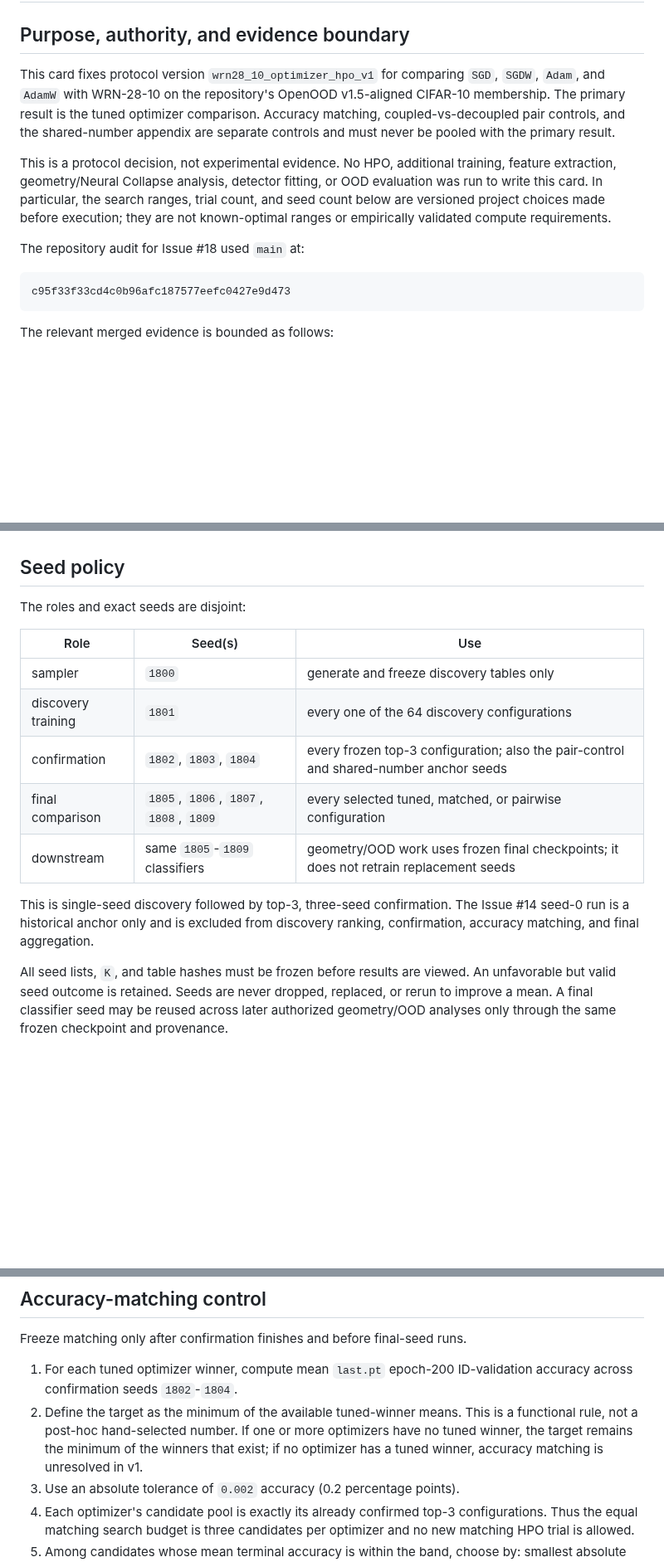
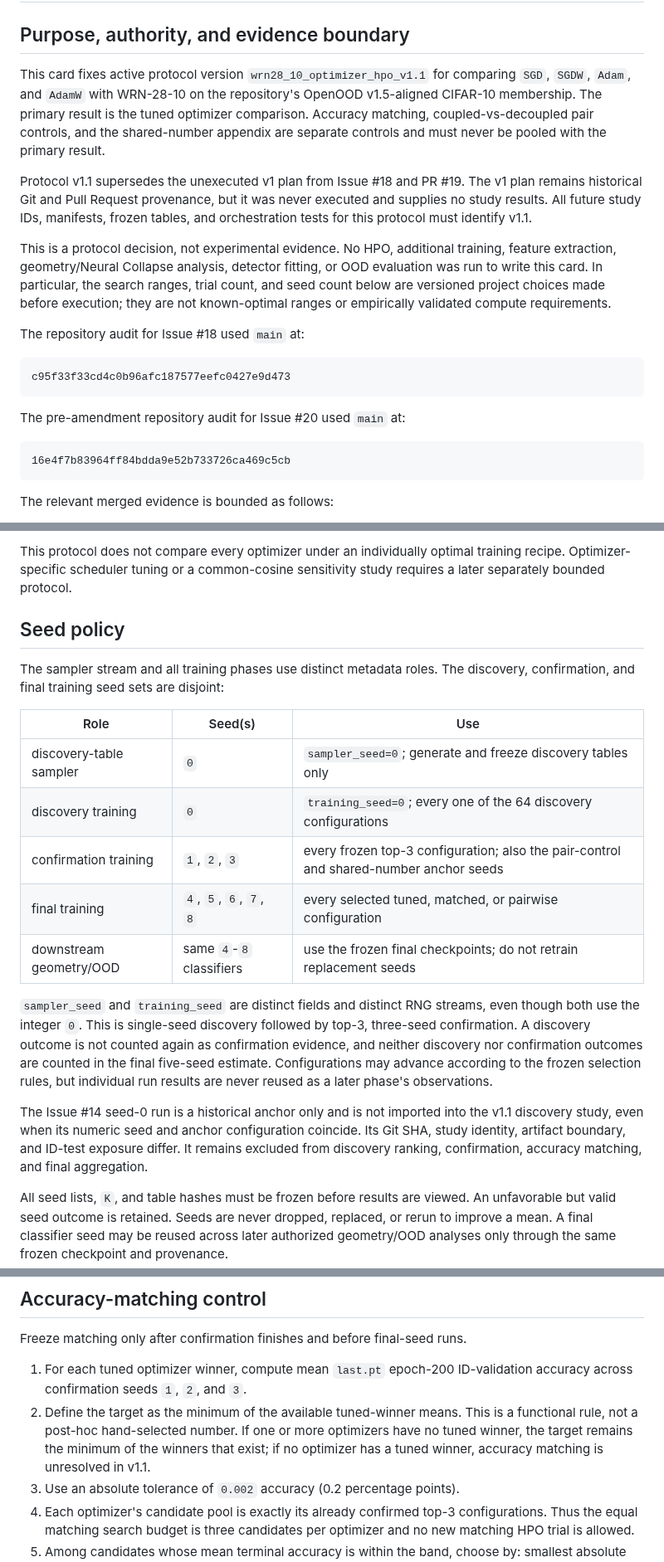
Before and after one commit to contra333/2026-_0707, a Markdown page: docs/reference_cards/07_optimizer_comparison_hpo_protocol.md, 3 parts joined by grey strips. Shown at 83% size. Rendered like a GitHub page; blank space fills up the shorter version.

````diff
--- a/docs/reference_cards/07_optimizer_comparison_hpo_protocol.md
+++ b/docs/reference_cards/07_optimizer_comparison_hpo_protocol.md
@@ -2,12 +2,17 @@
 
 ## Purpose, authority, and evidence boundary
 
-This card fixes protocol version `wrn28_10_optimizer_hpo_v1` for comparing
-`SGD`, `SGDW`, `Adam`, and `AdamW` with WRN-28-10 on the repository's OpenOOD
-v1.5-aligned CIFAR-10 membership. The primary result is the tuned optimizer
-comparison. Accuracy matching, coupled-vs-decoupled pair controls, and the
-shared-number appendix are separate controls and must never be pooled with the
-primary result.
+This card fixes active protocol version `wrn28_10_optimizer_hpo_v1.1` for
+comparing `SGD`, `SGDW`, `Adam`, and `AdamW` with WRN-28-10 on the repository's
+OpenOOD v1.5-aligned CIFAR-10 membership. The primary result is the tuned
+optimizer comparison. Accuracy matching, coupled-vs-decoupled pair controls,
+and the shared-number appendix are separate controls and must never be pooled
+with the primary result.
+
+Protocol v1.1 supersedes the unexecuted v1 plan from Issue #18 and PR #19. The
+v1 plan remains historical Git and Pull Request provenance, but it was never
+executed and supplies no study results. All future study IDs, manifests, frozen
+tables, and orchestration tests for this protocol must identify v1.1.
 
 This is a protocol decision, not experimental evidence. No HPO, additional
 training, feature extraction, geometry/Neural Collapse analysis, detector
@@ -20,6 +25,12 @@ The repository audit for Issue #18 used `main` at:
 
 ```text
 c95f33f33cd4c0b96afc187577eefc0427e9d473
+```
+
+The pre-amendment repository audit for Issue #20 used `main` at:
+
+```text
+16e4f7b83964ff84bdda9e52b733726ca469c5cb
 ```
 
 The relevant merged evidence is bounded as follows:
@@ -309,19 +356,33 @@ convergence speed and terminal-phase geometry are not selectively truncated.
+This protocol does not compare every optimizer under an individually optimal
+training recipe. Optimizer-specific scheduler tuning or a common-cosine
+sensitivity study requires a later separately bounded protocol.
 
 ## Seed policy
 
-The roles and exact seeds are disjoint:
+The sampler stream and all training phases use distinct metadata roles. The
+discovery, confirmation, and final training seed sets are disjoint:
 
 | Role | Seed(s) | Use |
 | --- | --- | --- |
-| sampler | `1800` | generate and freeze discovery tables only |
-| discovery training | `1801` | every one of the 64 discovery configurations |
-| confirmation | `1802`, `1803`, `1804` | every frozen top-3 configuration; also the pair-control and shared-number anchor seeds |
-| final comparison | `1805`, `1806`, `1807`, `1808`, `1809` | every selected tuned, matched, or pairwise configuration |
-| downstream | same `1805`-`1809` classifiers | geometry/OOD work uses frozen final checkpoints; it does not retrain replacement seeds |
+| discovery-table sampler | `0` | `sampler_seed=0`; generate and freeze discovery tables only |
+| discovery training | `0` | `training_seed=0`; every one of the 64 discovery configurations |
+| confirmation training | `1`, `2`, `3` | every frozen top-3 configuration; also the pair-control and shared-number anchor seeds |
+| final training | `4`, `5`, `6`, `7`, `8` | every selected tuned, matched, or pairwise configuration |
+| downstream geometry/OOD | same `4`-`8` classifiers | use the frozen final checkpoints; do not retrain replacement seeds |
 
-This is single-seed discovery followed by top-3, three-seed confirmation. The
-Issue #14 seed-0 run is a historical anchor only and is excluded from discovery
-ranking, confirmation, accuracy matching, and final aggregation.
+`sampler_seed` and `training_seed` are distinct fields and distinct RNG streams,
+even though both use the integer `0`. This is single-seed discovery followed by
+top-3, three-seed confirmation. A discovery outcome is not counted again as
+confirmation evidence, and neither discovery nor confirmation outcomes are
+counted in the final five-seed estimate. Configurations may advance according to
+the frozen selection rules, but individual run results are never reused as a
+later phase's observations.
+
+The Issue #14 seed-0 run is a historical anchor only and is not imported into
+the v1.1 discovery study, even when its numeric seed and anchor configuration
+coincide. Its Git SHA, study identity, artifact boundary, and ID-test exposure
+differ. It remains excluded from discovery ranking, confirmation, accuracy
+matching, and final aggregation.
 
 All seed lists, `K`, and table hashes must be frozen before results are viewed.
 An unfavorable but valid seed outcome is retained. Seeds are never dropped,
@@ -358,12 +419,12 @@ feature, geometry, Neural Collapse, detector, ID-test, or OOD inspection.
 Freeze matching only after confirmation finishes and before final-seed runs.
 
 1. For each tuned optimizer winner, compute mean `last.pt` epoch-200
-   ID-validation accuracy across confirmation seeds `1802`-`1804`.
+   ID-validation accuracy across confirmation seeds `1`, `2`, and `3`.
 2. Define the target as the minimum of the available tuned-winner means. This is
    a functional rule, not a post-hoc hand-selected number. If one or more
    optimizers have no tuned winner, the target remains the minimum of the winners
    that exist; if no optimizer has a tuned winner, accuracy matching is
-   unresolved in v1.
+   unresolved in v1.1.
 3. Use an absolute tolerance of `0.002` accuracy (0.2 percentage points).
 4. Each optimizer's candidate pool is exactly its already confirmed top-3
    configurations. Thus the equal matching search budget is three candidates
````
Also changed, not shown: other parts of docs/reference_cards/07_optimizer_comparison_hpo_protocol.md (+61 -25 lines).
